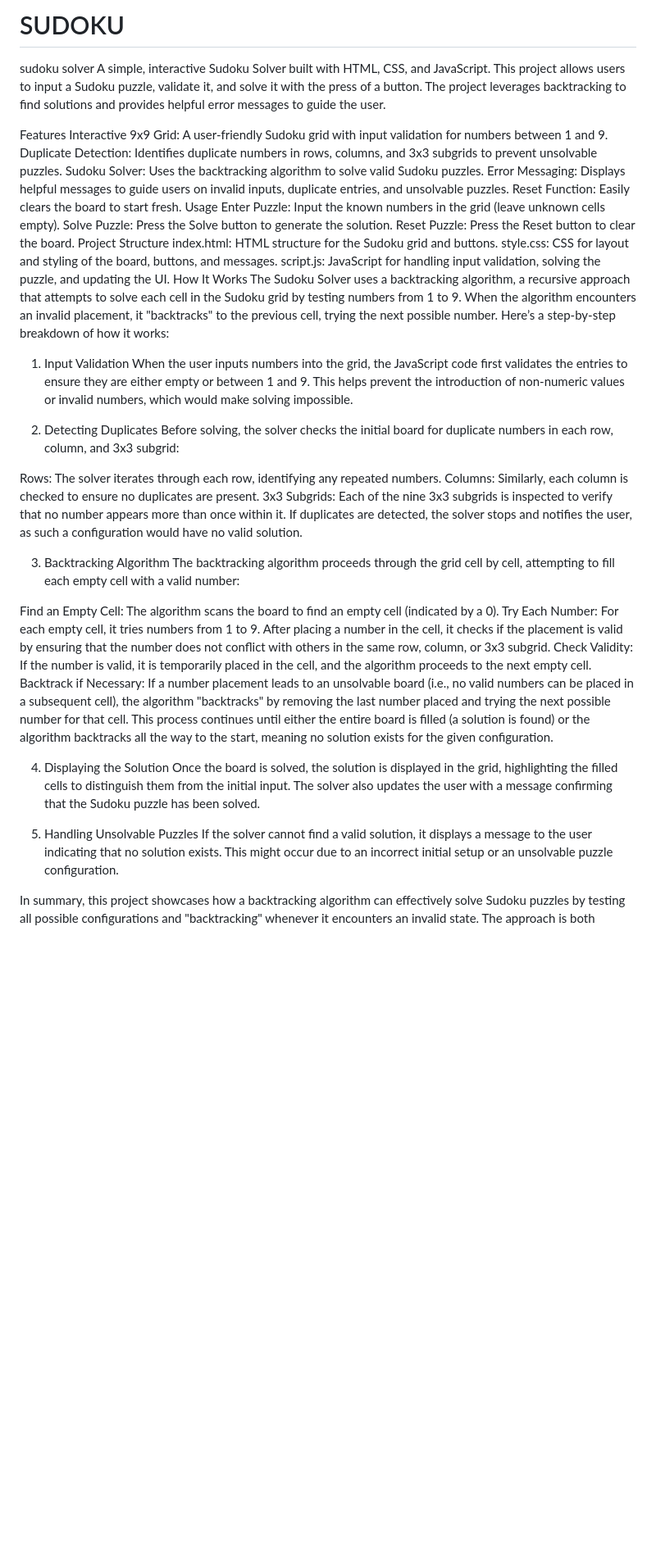
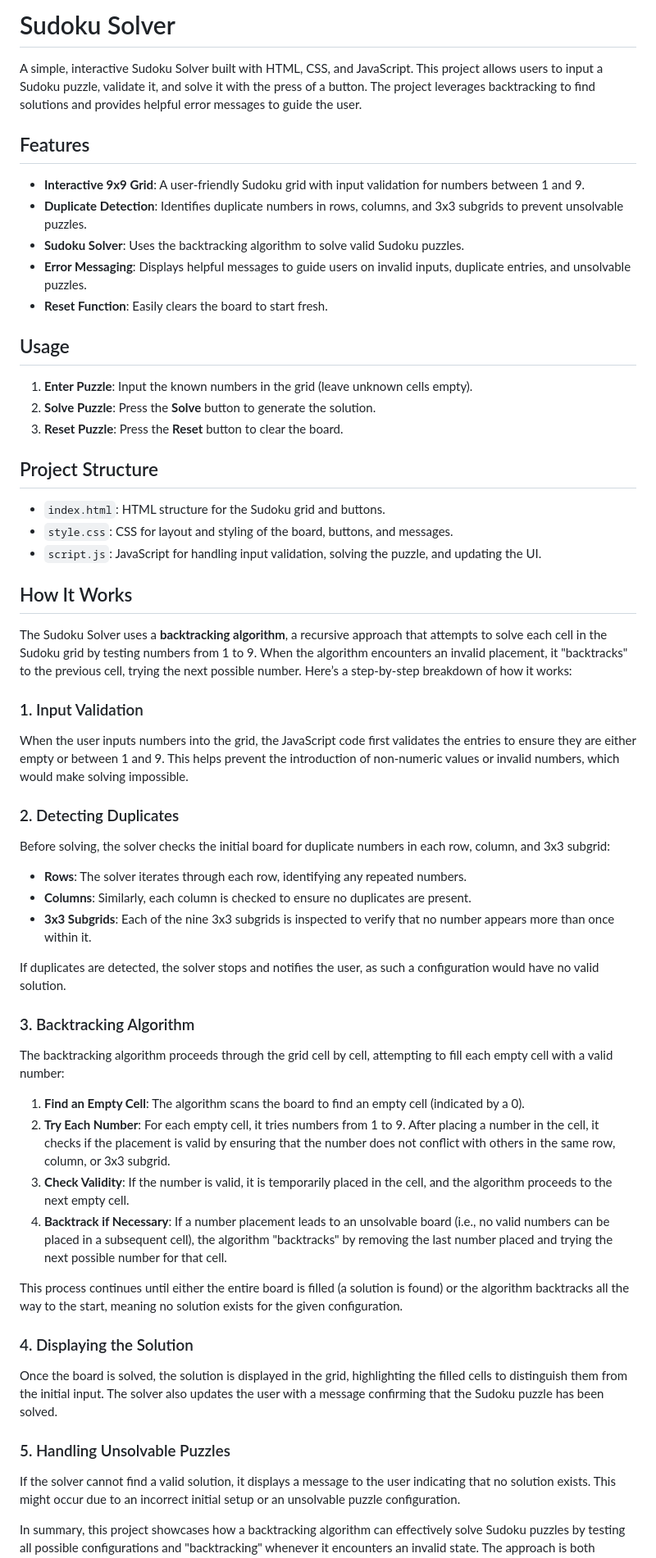
Before and after one commit to pathiganadeep/SUDOKU-, a Markdown page: README.md, the part around the change. Shown at 82% size. Drawn GitHub-style; blank space fills up the shorter version.

```diff
--- a/README.md
+++ b/README.md
@@ -1,48 +1,62 @@
-# SUDOKU
-sudoku solver
+# Sudoku Solver
+
 A simple, interactive Sudoku Solver built with HTML, CSS, and JavaScript. This project allows users to input a Sudoku puzzle, validate it, and solve it with the press of a button. The project leverages backtracking to find solutions and provides helpful error messages to guide the user.
 
-Features
-Interactive 9x9 Grid: A user-friendly Sudoku grid with input validation for numbers between 1 and 9.
-Duplicate Detection: Identifies duplicate numbers in rows, columns, and 3x3 subgrids to prevent unsolvable puzzles.
-Sudoku Solver: Uses the backtracking algorithm to solve valid Sudoku puzzles.
-Error Messaging: Displays helpful messages to guide users on invalid inputs, duplicate entries, and unsolvable puzzles.
-Reset Function: Easily clears the board to start fresh.
-Usage
-Enter Puzzle: Input the known numbers in the grid (leave unknown cells empty).
-Solve Puzzle: Press the Solve button to generate the solution.
-Reset Puzzle: Press the Reset button to clear the board.
-Project Structure
-index.html: HTML structure for the Sudoku grid and buttons.
-style.css: CSS for layout and styling of the board, buttons, and messages.
-script.js: JavaScript for handling input validation, solving the puzzle, and updating the UI.
-How It Works
-The Sudoku Solver uses a backtracking algorithm, a recursive approach that attempts to solve each cell in the Sudoku grid by testing numbers from 1 to 9. When the algorithm encounters an invalid placement, it "backtracks" to the previous cell, trying the next possible number. Here’s a step-by-step breakdown of how it works:
+## Features
 
-1. Input Validation
+- **Interactive 9x9 Grid**: A user-friendly Sudoku grid with input validation for numbers between 1 and 9.
+- **Duplicate Detection**: Identifies duplicate numbers in rows, columns, and 3x3 subgrids to prevent unsolvable puzzles.
+- **Sudoku Solver**: Uses the backtracking algorithm to solve valid Sudoku puzzles.
+- **Error Messaging**: Displays helpful messages to guide users on invalid inputs, duplicate entries, and unsolvable puzzles.
+- **Reset Function**: Easily clears the board to start fresh.
+
+## Usage
+
+1. **Enter Puzzle**: Input the known numbers in the grid (leave unknown cells empty).
+2. **Solve Puzzle**: Press the **Solve** button to generate the solution.
+3. **Reset Puzzle**: Press the **Reset** button to clear the board.
+
+## Project Structure
+
+- `index.html`: HTML structure for the Sudoku grid and buttons.
+- `style.css`: CSS for layout and styling of the board, buttons, and messages.
+- `script.js`: JavaScript for handling input validation, solving the puzzle, and updating the UI.
+
+## How It Works
+
+The Sudoku Solver uses a **backtracking algorithm**, a recursive approach that attempts to solve each cell in the Sudoku grid by testing numbers from 1 to 9. When the algorithm encounters an invalid placement, it "backtracks" to the previous cell, trying the next possible number. Here’s a step-by-step breakdown of how it works:
+
+### 1. Input Validation
+
 When the user inputs numbers into the grid, the JavaScript code first validates the entries to ensure they are either empty or between 1 and 9. This helps prevent the introduction of non-numeric values or invalid numbers, which would make solving impossible.
 
-2. Detecting Duplicates
+### 2. Detecting Duplicates
+
 Before solving, the solver checks the initial board for duplicate numbers in each row, column, and 3x3 subgrid:
 
-Rows: The solver iterates through each row, identifying any repeated numbers.
-Columns: Similarly, each column is checked to ensure no duplicates are present.
-3x3 Subgrids: Each of the nine 3x3 subgrids is inspected to verify that no number appears more than once within it.
+- **Rows**: The solver iterates through each row, identifying any repeated numbers.
+- **Columns**: Similarly, each column is checked to ensure no duplicates are present.
+- **3x3 Subgrids**: Each of the nine 3x3 subgrids is inspected to verify that no number appears more than once within it.
+
 If duplicates are detected, the solver stops and notifies the user, as such a configuration would have no valid solution.
 
-3. Backtracking Algorithm
+### 3. Backtracking Algorithm
+
 The backtracking algorithm proceeds through the grid cell by cell, attempting to fill each empty cell with a valid number:
 
-Find an Empty Cell: The algorithm scans the board to find an empty cell (indicated by a 0).
-Try Each Number: For each empty cell, it tries numbers from 1 to 9. After placing a number in the cell, it checks if the placement is valid by ensuring that the number does not conflict with others in the same row, column, or 3x3 subgrid.
-Check Validity: If the number is valid, it is temporarily placed in the cell, and the algorithm proceeds to the next empty cell.
-Backtrack if Necessary: If a number placement leads to an unsolvable board (i.e., no valid numbers can be placed in a subsequent cell), the algorithm "backtracks" by removing the last number placed and trying the next possible number for that cell.
+1. **Find an Empty Cell**: The algorithm scans the board to find an empty cell (indicated by a 0).
+2. **Try Each Number**: For each empty cell, it tries numbers from 1 to 9. After placing a number in the cell, it checks if the placement is valid by ensuring that the number does not conflict with others in the same row, column, or 3x3 subgrid.
+3. **Check Validity**: If the number is valid, it is temporarily placed in the cell, and the algorithm proceeds to the next empty cell.
+4. **Backtrack if Necessary**: If a number placement leads to an unsolvable board (i.e., no valid numbers can be placed in a subsequent cell), the algorithm "backtracks" by removing the last number placed and trying the next possible number for that cell.
+
 This process continues until either the entire board is filled (a solution is found) or the algorithm backtracks all the way to the start, meaning no solution exists for the given configuration.
 
-4. Displaying the Solution
+### 4. Displaying the Solution
+
 Once the board is solved, the solution is displayed in the grid, highlighting the filled cells to distinguish them from the initial input. The solver also updates the user with a message confirming that the Sudoku puzzle has been solved.
 
-5. Handling Unsolvable Puzzles
+### 5. Handling Unsolvable Puzzles
+
 If the solver cannot find a valid solution, it displays a message to the user indicating that no solution exists. This might occur due to an incorrect initial setup or an unsolvable puzzle configuration.
 
 In summary, this project showcases how a backtracking algorithm can effectively solve Sudoku puzzles by testing all possible configurations and "backtracking" whenever it encounters an invalid state. The approach is both systematic and efficient, ensuring that the solution (if it exists) is found.
```
